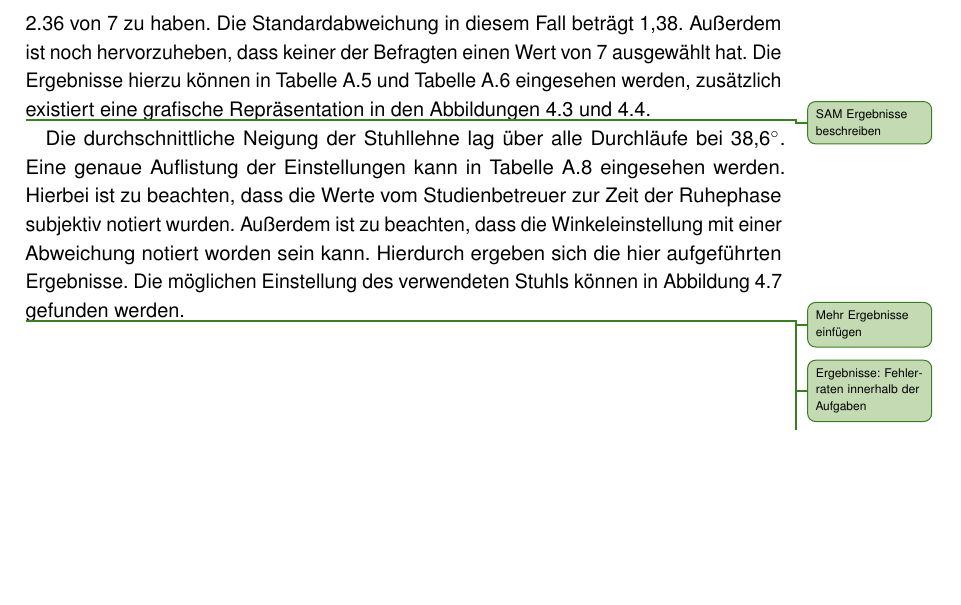
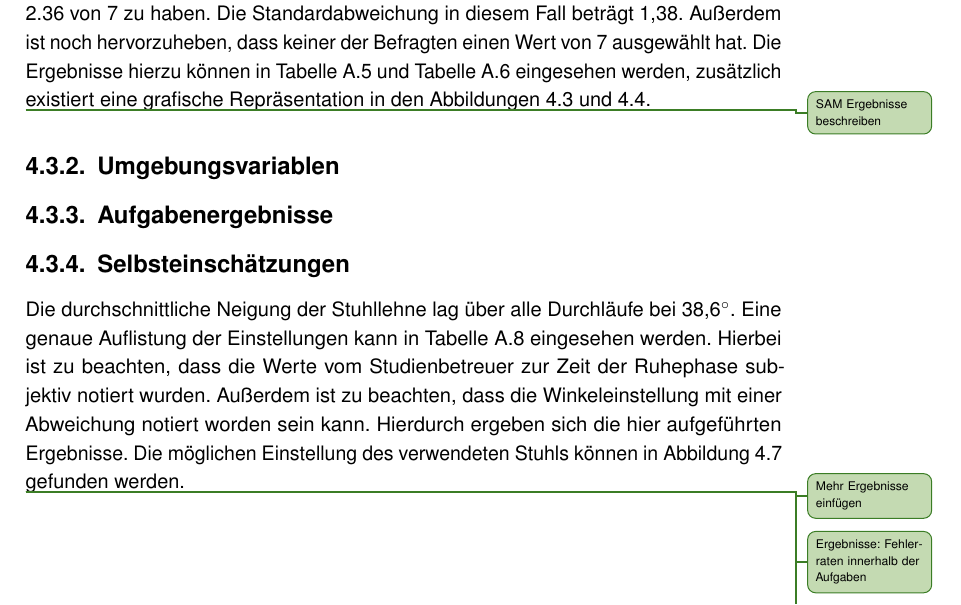
Before and after one commit to tlahmann/mci-af, a LaTeX thesis (MCI-Resync-Documentation.tex, which reads chapters/52Results.tex): part of page 32 of 47, cut so that both start at the same text, the shorter picture padded with empty space. Compiled offline with pdfLaTeX.

Commit message:
Umstrukturierung Ergebnisse (Vorschlag..)

```diff
--- a/chapters/52Results.tex
+++ b/chapters/52Results.tex
@@ -52,6 +54,11 @@ Die Teilnehmer gaben an, dass sie unterdurchschnittlich wenig Erfahrung mit virt
 	\label{fig:samPost}
 \end{figure}
 
+
+\subsection{Umgebungsvariablen} %hier vielleicht Stuhl, Störungen (also Kommentare der Probanden aufnehmen) etc.
+\subsection{Aufgabenergebnisse} %Fehler, Zeiten, pro Aufgaben
+\subsection{Selbsteinschätzungen} %oder sowas.. SAM, ..?
+
 Die durchschnittliche Neigung der Stuhllehne lag über alle Durchläufe bei 38,6$^\circ$. Eine genaue Auflistung der Einstellungen kann in Tabelle~\ref{tab:sc_results_chair} eingesehen werden. Hierbei ist zu beachten, dass die Werte vom Studienbetreuer zur Zeit der Ruhephase subjektiv notiert wurden. Außerdem ist zu beachten, dass die Winkeleinstellung mit einer Abweichung notiert worden sein kann. Hierdurch ergeben sich die hier aufgeführten Ergebnisse. Die möglichen Einstellung des verwendeten Stuhls können in Abbildung~\ref{fig:chair_backrest} gefunden werden.
 
 \begin{figure}
```
Also changed, not shown: chapters/52Results.tex (2 more changed lines).
